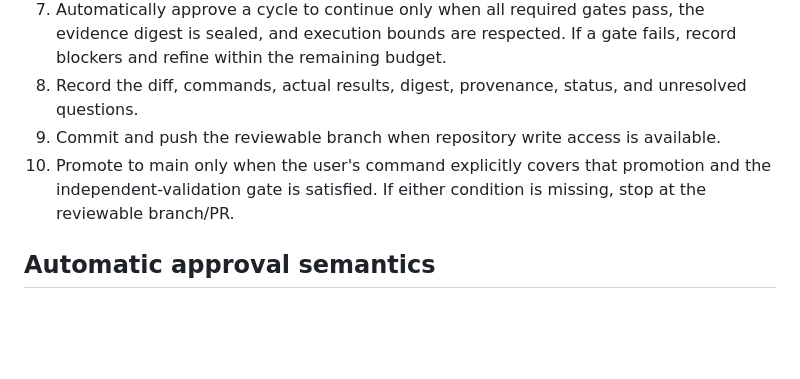
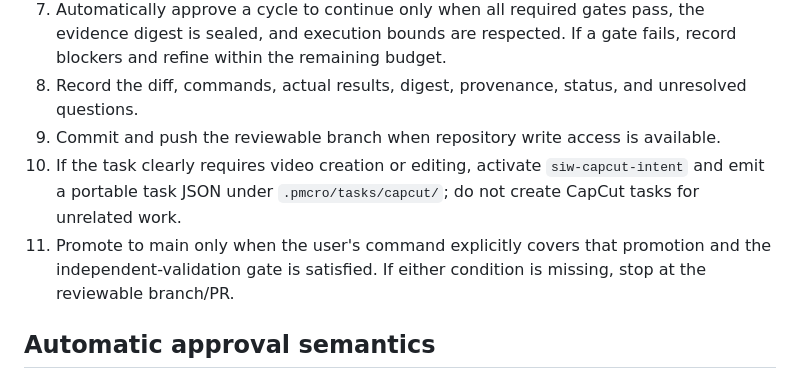
Before and after one commit to ty333martinez-auto/signal-infowells, a Markdown page: plugins/siw-autonomous-build/SKILL.md, the part around the change. Drawn GitHub-style; blank space fills up the shorter version.

Commit message:
Wire CapCut intent into autonomous task output

```diff
--- a/plugins/siw-autonomous-build/SKILL.md
+++ b/plugins/siw-autonomous-build/SKILL.md
@@ -24,7 +24,8 @@ Build and refine the framework and its marketplace through bounded, evidence-bac
 7. Automatically approve a cycle to continue only when all required gates pass, the evidence digest is sealed, and execution bounds are respected. If a gate fails, record blockers and refine within the remaining budget.
 8. Record the diff, commands, actual results, digest, provenance, status, and unresolved questions.
 9. Commit and push the reviewable branch when repository write access is available.
-10. Promote to main only when the user's command explicitly covers that promotion and the independent-validation gate is satisfied. If either condition is missing, stop at the reviewable branch/PR.
+10. If the task clearly requires video creation or editing, activate `siw-capcut-intent` and emit a portable task JSON under `.pmcro/tasks/capcut/`; do not create CapCut tasks for unrelated work.
+11. Promote to main only when the user's command explicitly covers that promotion and the independent-validation gate is satisfied. If either condition is missing, stop at the reviewable branch/PR.
 
 ## Automatic approval semantics
 - Cycle approval means the automated quality gates permit the build loop to continue.
```
